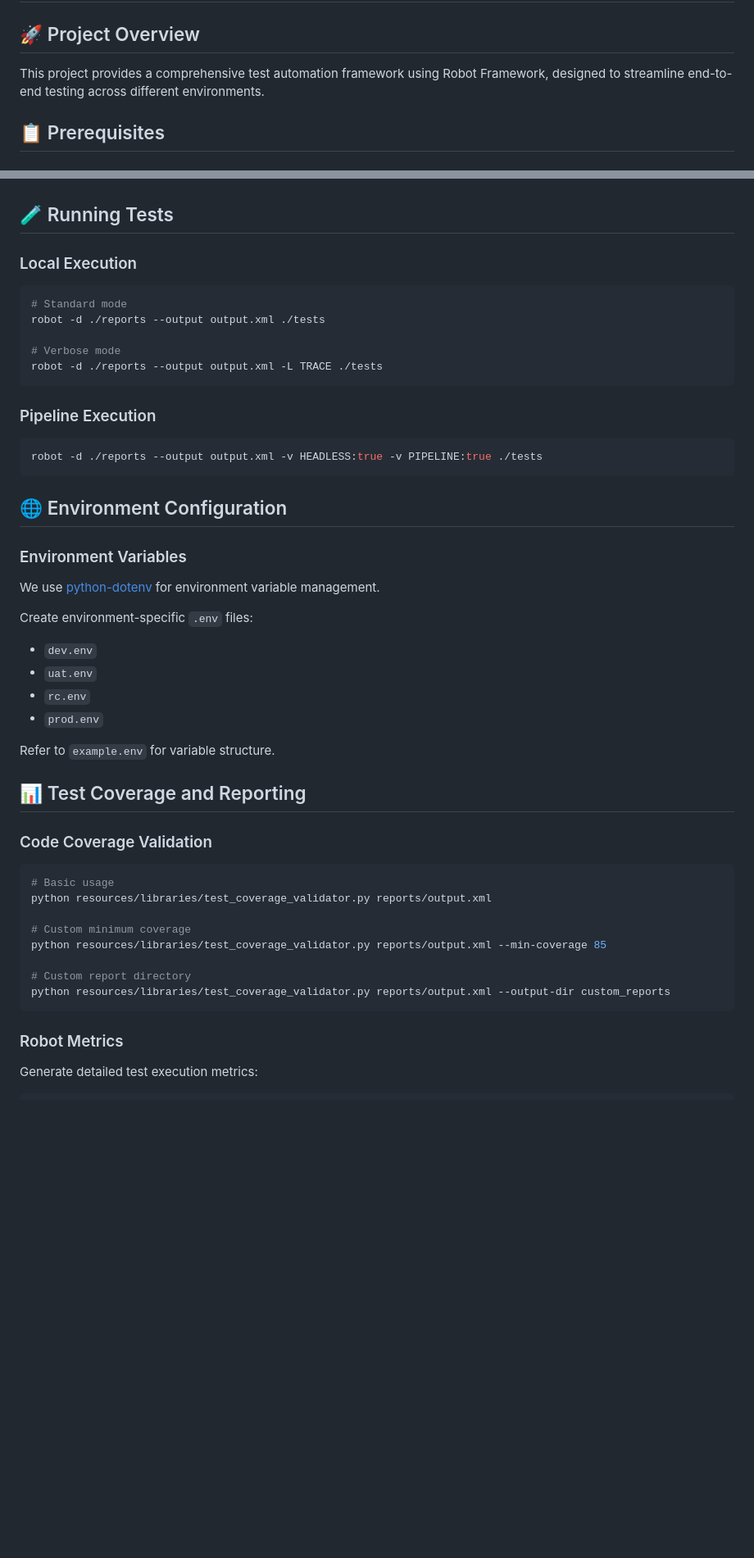
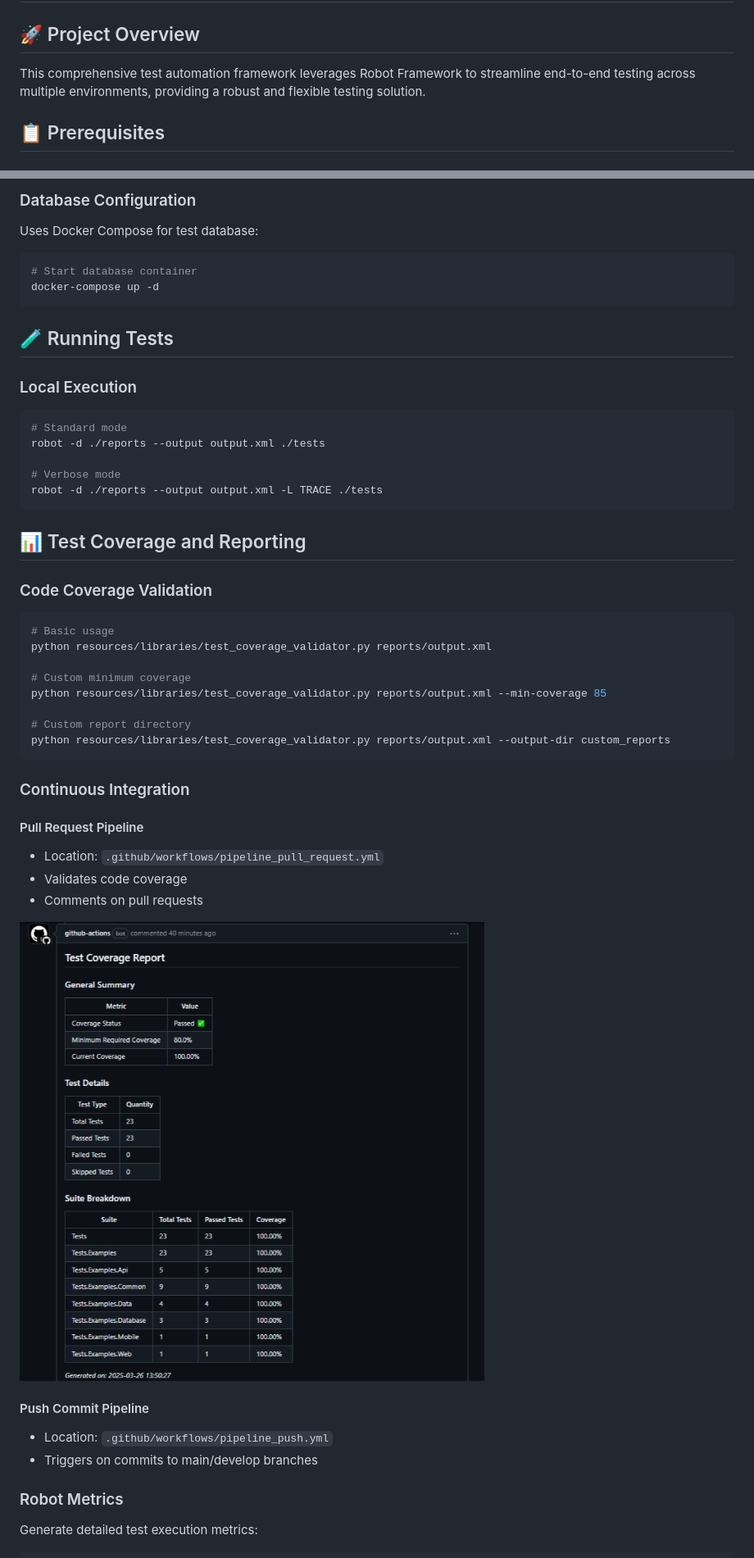
Before and after one commit to RafaelFerSilva/robot_framework_code_base_template, a Markdown page: README.md, 2 parts joined by grey strips. Shown: that part at 82% size. Drawn GitHub-style; pictures changed too: images/image.png (added); blank space fills up the shorter version.

````diff
--- a/README.md
+++ b/README.md
@@ -1,7 +1,8 @@
 # Robot Framework Test Automation Template
 
 ## 🚀 Project Overview
-This project provides a comprehensive test automation framework using Robot Framework, designed to streamline end-to-end testing across different environments.
+
+This comprehensive test automation framework leverages Robot Framework to streamline end-to-end testing across multiple environments, providing a robust and flexible testing solution.
 
 ## 📋 Prerequisites
 
@@ -45,3 +119,10 @@ This script will:
+### Database Configuration
+Uses Docker Compose for test database:
+```bash
+# Start database container
+docker-compose up -d
+```
+
 ## 🧪 Running Tests
 
 ### Local Execution
@@ -52,24 +133,6 @@ robot -d ./reports --output output.xml ./tests
 # Verbose mode
 robot -d ./reports --output output.xml -L TRACE ./tests
 ```
-
-### Pipeline Execution
-```bash
-robot -d ./reports --output output.xml -v HEADLESS:true -v PIPELINE:true ./tests
-```
-
-## 🌐 Environment Configuration
-
-### Environment Variables
-We use [python-dotenv](https://github.com/theskumar/python-dotenv) for environment variable management.
-
-Create environment-specific `.env` files:
-- `dev.env`
-- `uat.env`
-- `rc.env`
-- `prod.env`
-
-Refer to `example.env` for variable structure.
 
 ## 📊 Test Coverage and Reporting
 
@@ -85,6 +148,19 @@ python resources/libraries/test_coverage_validator.py reports/output.xml --min-c
 python resources/libraries/test_coverage_validator.py reports/output.xml --output-dir custom_reports
 ```
 
+### Continuous Integration
+
+#### Pull Request Pipeline
+- Location: `.github/workflows/pipeline_pull_request.yml`
+- Validates code coverage
+- Comments on pull requests
+
+![Pull Request Pipeline](images/image.png)
+
+#### Push Commit Pipeline
+- Location: `.github/workflows/pipeline_push.yml`
+- Triggers on commits to main/develop branches
+
 ### Robot Metrics
 Generate detailed test execution metrics:
 ```bash
````
Also changed, not shown: other parts of README.md (+84 -11 lines), images/image-1.png (added), 1 other file.
